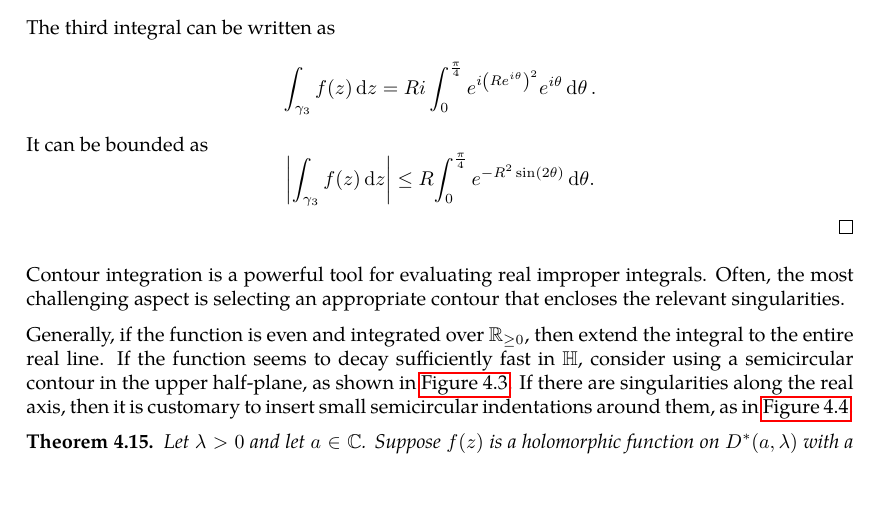
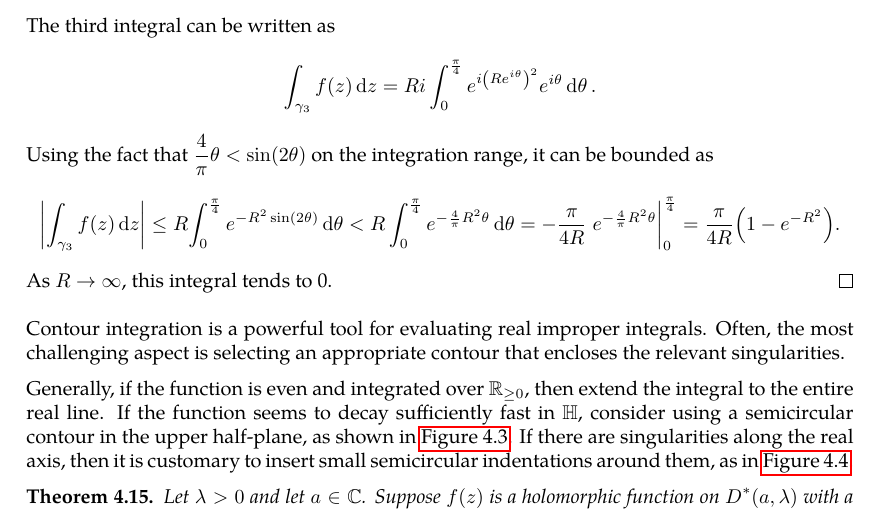
Before and after one commit to slipperking/complex-analysis-latex, a LaTeX document (main.tex): part of page 99 of 101, cut so that both start at the same text, the shorter picture padded with empty space. Compiled offline with pdfLaTeX.

Commit message:
overleaf_to_git (Wed Jul  9 00:10:27 2025 -0700): update main.tex from r17410 to r17414

```diff
--- a/main.tex
+++ b/main.tex
@@ -2504,7 +2504,8 @@ Residues are extremely important as they allow for simple evaluation of definite
         \end{tikzpicture}
         \caption{A wedge contour with orientation marked.}\label{fig:wedgecontour}
     \end{figure}Let \(f(z)=e^{iz^2}\). Choose the wedge contour composed of \[\gamma_1=\cbraces{z\in\mathbb{R}}{0\leq z\leq R},\quad\gamma_2=\cbraces{ze^{i\frac{\pi}{4}}}{0\leq z\leq R},\quad\gamma_3=\cbraces{Re^{i\theta}}{0\leq\theta\leq\frac{\pi}{4}}\] as in \autoref{fig:wedgecontour}. By the Cauchy--Goursat Integral Theorem (\autoref{thm:cauchygoursattheorem}), we have that \[\int_{\gamma_1}f(z)\ddz+\int_{\gamma_2}f(z)\ddz+\int_{\gamma_3}f(z)\ddz=0.\] The third integral can be written as \[\int_{\gamma_3}f(z)\ddz=Ri\int_0^{\frac{\pi}{4}}e^{i{\qty(Re^{i\theta})}^2}e^{i\theta}\dd{\theta}.\]
-    It can be bounded as \[\abs{\int_{\gamma_3}f(z)\ddz}\leq R{\int_0^{\frac{\pi}{4}}e^{-R^2\sin(2\theta)}\dd{\theta}}.\]
+    Using the fact that \(\frac{4}{\pi}\theta<\sin(2\theta)\) on the integration range, it can be bounded as \[\abs{\int_{\gamma_3}f(z)\ddz}\leq R{\int_0^{\frac{\pi}{4}}e^{-R^2\sin(2\theta)}\dd{\theta}}<R\int_0^{\frac{\pi}{4}}e^{-\frac{4}{\pi}R^2\theta}\dd{\theta}=-\frac{\pi}{4R}\eval{e^{-\frac{4}{\pi}R^2\theta}}_0^{\frac{\pi}{4}}=\frac{\pi}{4R}\qty(1-e^{-R^2}).\]
+    As \(R\to\infty\), this integral tends to 0.
 \end{proof}
 Contour integration is a powerful tool for evaluating real improper integrals. Often, the most challenging aspect is selecting an appropriate contour that encloses the relevant singularities.
 
```
